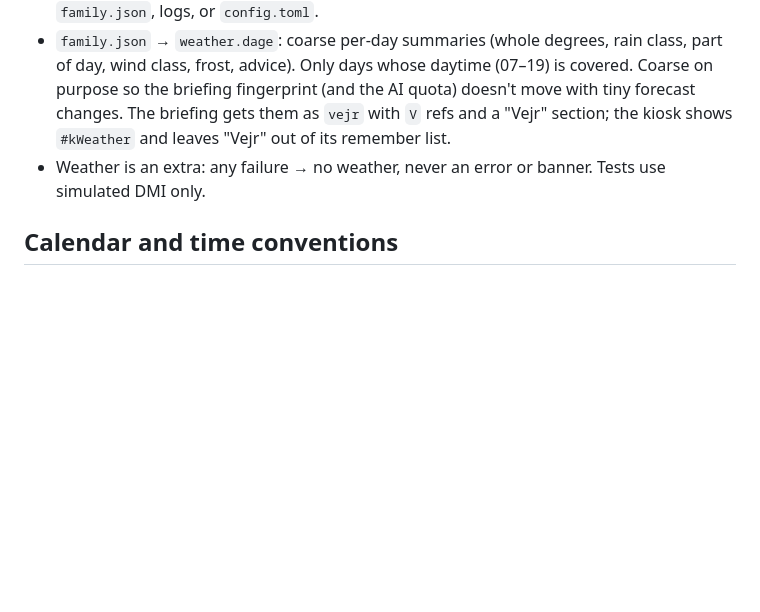
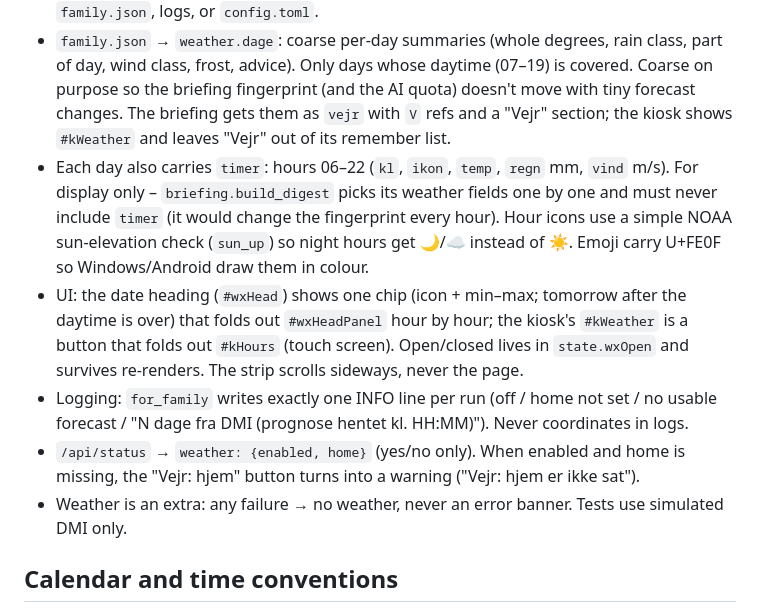
Before and after one commit to abager/family-planner, a Markdown page: CLAUDE.md, the part around the change. GitHub-like rendering; blank space fills up the shorter version.

```diff
--- a/CLAUDE.md
+++ b/CLAUDE.md
@@ -202,7 +202,18 @@ Planned restructuring (do in small steps, tests green after each):
   frost, advice). Only days whose daytime (07–19) is covered. Coarse on purpose so the briefing fingerprint (and
   the AI quota) doesn't move with tiny forecast changes. The briefing gets them as `vejr` with `V` refs and a
   "Vejr" section; the kiosk shows `#kWeather` and leaves "Vejr" out of its remember list.
-- Weather is an extra: any failure → no weather, never an error or banner. Tests use simulated DMI only.
+- Each day also carries `timer`: hours 06–22 (`kl`, `ikon`, `temp`, `regn` mm, `vind` m/s). For display only –
+  `briefing.build_digest` picks its weather fields one by one and must never include `timer` (it would change the
+  fingerprint every hour). Hour icons use a simple NOAA sun-elevation check (`sun_up`) so night hours get 🌙/☁
+  instead of ☀. Emoji carry U+FE0F so Windows/Android draw them in colour.
+- UI: the date heading (`#wxHead`) shows one chip (icon + min–max; tomorrow after the daytime is over) that folds
+  out `#wxHeadPanel` hour by hour; the kiosk's `#kWeather` is a button that folds out `#kHours` (touch screen).
+  Open/closed lives in `state.wxOpen` and survives re-renders. The strip scrolls sideways, never the page.
+- Logging: `for_family` writes exactly one INFO line per run (off / home not set / no usable forecast / "N dage
+  fra DMI (prognose hentet kl. HH:MM)"). Never coordinates in logs.
+- `/api/status` → `weather: {enabled, home}` (yes/no only). When enabled and home is missing, the "Vejr: hjem"
+  button turns into a warning ("Vejr: hjem er ikke sat").
+- Weather is an extra: any failure → no weather, never an error banner. Tests use simulated DMI only.
 
 ## Calendar and time conventions
 
```
Also changed, not shown: CHANGELOG.md (+13 -0 lines), README.md (+3 -1 lines).
